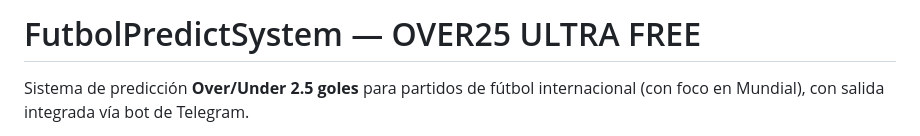
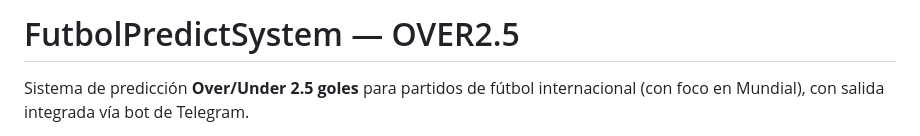
Before and after one commit to eseuerreefe/FutbolPredictSystem, a Markdown page: README.md, the part around the change. Rendered like a GitHub page.

```diff
--- a/README.md
+++ b/README.md
@@ -1,4 +1,4 @@
-# FutbolPredictSystem — OVER25 ULTRA FREE
+# FutbolPredictSystem — OVER2.5
 
 Sistema de predicción **Over/Under 2.5 goles** para partidos de fútbol internacional (con foco en Mundial), con salida integrada vía bot de Telegram.
 
```
